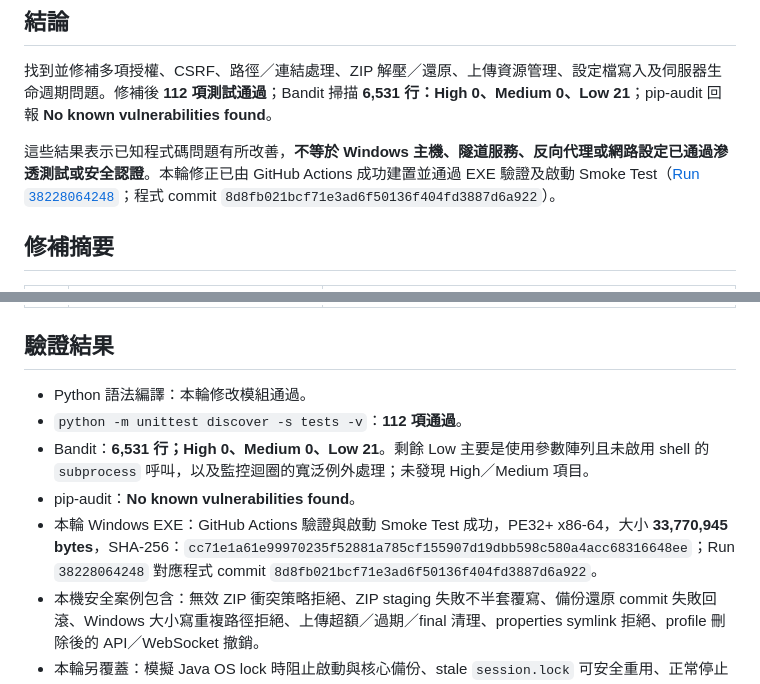
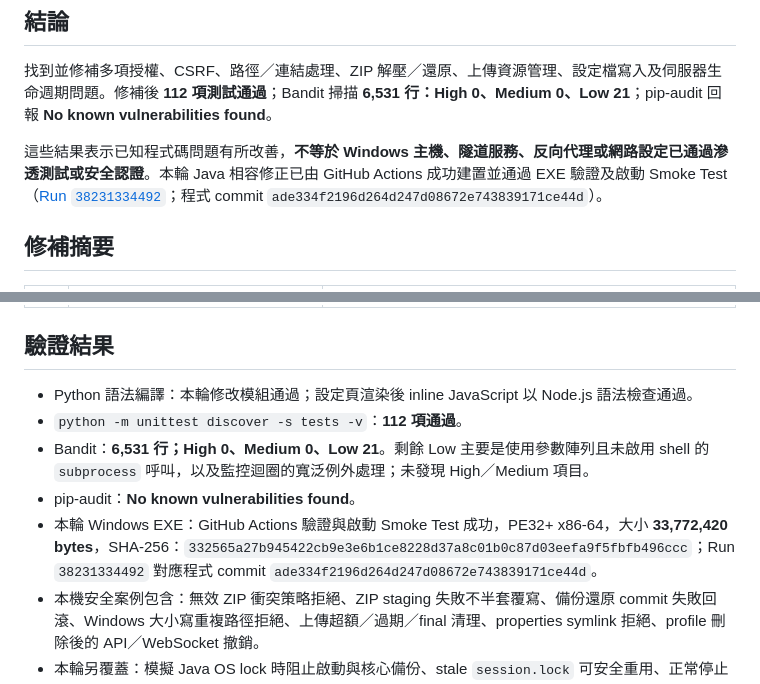
Before and after one commit to yoyo52074/Minecraft-Server-Manager, a Markdown page: SECURITY_AUDIT.md, 2 parts joined by grey strips. GitHub-like rendering.

Commit message:
Record legacy Java compatibility build verification

```diff
--- a/SECURITY_AUDIT.md
+++ b/SECURITY_AUDIT.md
@@ -8,7 +8,7 @@
 
 找到並修補多項授權、CSRF、路徑／連結處理、ZIP 解壓／還原、上傳資源管理、設定檔寫入及伺服器生命週期問題。修補後 **112 項測試通過**；Bandit 掃描 **6,531 行：High 0、Medium 0、Low 21**；pip-audit 回報 **No known vulnerabilities found**。
 
-這些結果表示已知程式碼問題有所改善，**不等於 Windows 主機、隧道服務、反向代理或網路設定已通過滲透測試或安全認證**。本輪修正已由 GitHub Actions 成功建置並通過 EXE 驗證及啟動 Smoke Test（[Run `38228064248`](https://github.com/yoyo52074/Minecraft-Server-Manager/actions/runs/38228064248)；程式 commit `8d8fb021bcf71e3ad6f50136f404fd3887d6a922`）。
+這些結果表示已知程式碼問題有所改善，**不等於 Windows 主機、隧道服務、反向代理或網路設定已通過滲透測試或安全認證**。本輪 Java 相容修正已由 GitHub Actions 成功建置並通過 EXE 驗證及啟動 Smoke Test（[Run `38231334492`](https://github.com/yoyo52074/Minecraft-Server-Manager/actions/runs/38231334492)；程式 commit `ade334f2196d264d247d08672e743839171ce44d`）。
 
 ## 修補摘要
 
@@ -32,11 +32,11 @@
 
 ## 驗證結果
 
-- Python 語法編譯：本輪修改模組通過。
+- Python 語法編譯：本輪修改模組通過；設定頁渲染後 inline JavaScript 以 Node.js 語法檢查通過。
 - `python -m unittest discover -s tests -v`：**112 項通過**。
 - Bandit：**6,531 行；High 0、Medium 0、Low 21**。剩餘 Low 主要是使用參數陣列且未啟用 shell 的 `subprocess` 呼叫，以及監控迴圈的寬泛例外處理；未發現 High／Medium 項目。
 - pip-audit：**No known vulnerabilities found**。
-- 本輪 Windows EXE：GitHub Actions 驗證與啟動 Smoke Test 成功，PE32+ x86-64，大小 **33,770,945 bytes**，SHA-256：`cc71e1a61e99970235f52881a785cf155907d19dbb598c580a4acc68316648ee`；Run `38228064248` 對應程式 commit `8d8fb021bcf71e3ad6f50136f404fd3887d6a922`。
+- 本輪 Windows EXE：GitHub Actions 驗證與啟動 Smoke Test 成功，PE32+ x86-64，大小 **33,772,420 bytes**，SHA-256：`332565a27b945422cb9e3e6b1ce8228d37a8c01b0c87d03eefa9f5fbfb496ccc`；Run `38231334492` 對應程式 commit `ade334f2196d264d247d08672e743839171ce44d`。
 - 本機安全案例包含：無效 ZIP 衝突策略拒絕、ZIP staging 失敗不半套覆寫、備份還原 commit 失敗回滾、Windows 大小寫重複路徑拒絕、上傳超額／過期／final 清理、properties symlink 拒絕、profile 刪除後的 API／WebSocket 撤銷。
 - 本輪另覆蓋：模擬 Java OS lock 時阻止啟動與核心備份、stale `session.lock` 可安全重用、正常停止不會自動 kill、空目錄安裝 Paper 核心與未指定路徑預設；Forge 官方版本目錄動態查詢、latest build 選取、無介面安裝成功，以及非零退出／逾時後 installer 封存、profile 保持不變與更新鎖釋放。Java 另覆蓋 8／11／16 舊版主版本精確比對、Java 8 舊式版本字串、僅安裝較新 Java 時的自動下載／重試、現代版接受更新 Java，以及舊 metadata 不得覆蓋 profile 版本。
 
```
